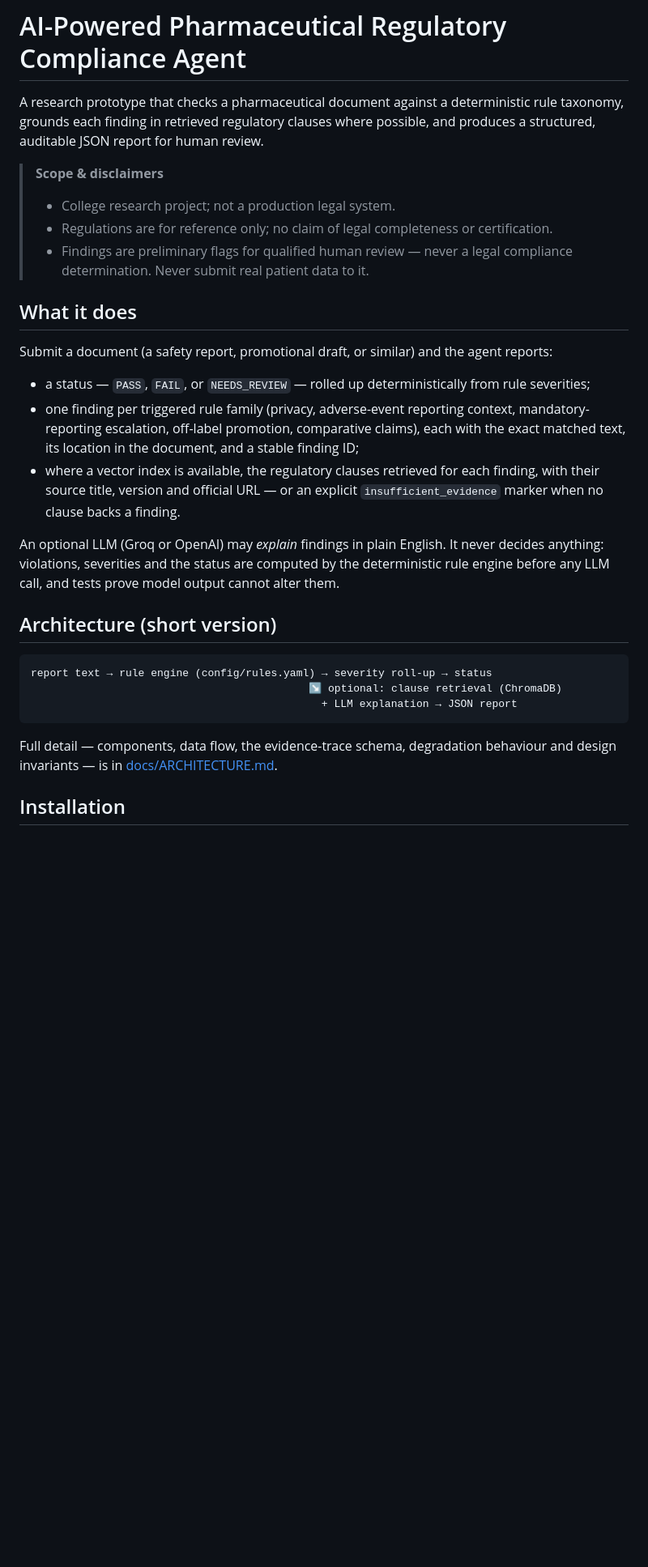
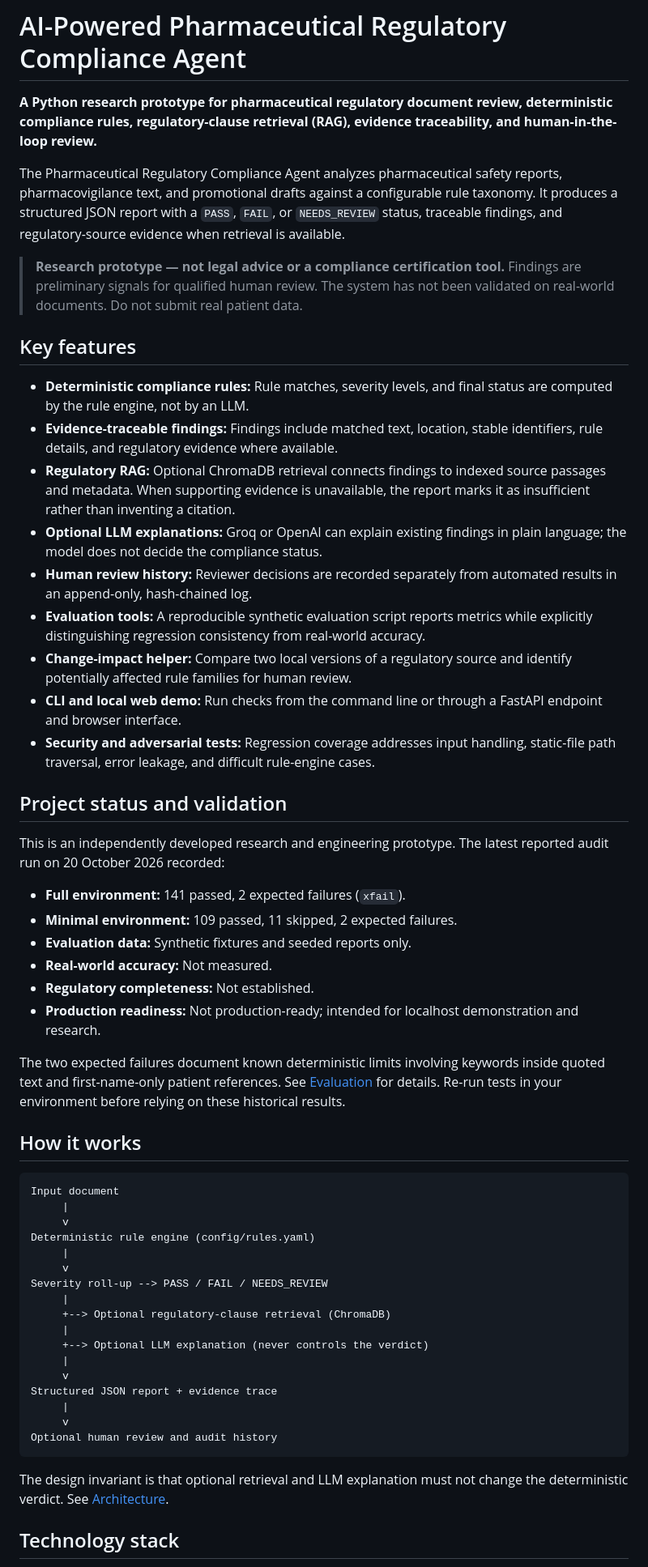
Before and after one commit to AkshayKumarBolusani/pharmaceutical-regulatory-compliance-agent, a Markdown page: README.md, the part around one of its changes. Shown at 81% size. GitHub-like rendering; blank space fills up the shorter version.

````diff
--- a/README.md
+++ b/README.md
@@ -1,46 +1,59 @@
 # AI-Powered Pharmaceutical Regulatory Compliance Agent
 
-A research prototype that checks a pharmaceutical document against a
-deterministic rule taxonomy, grounds each finding in retrieved regulatory
-clauses where possible, and produces a structured, auditable JSON report
-for human review.
+**A Python research prototype for pharmaceutical regulatory document review, deterministic compliance rules, regulatory-clause retrieval (RAG), evidence traceability, and human-in-the-loop review.**
 
-> **Scope & disclaimers**
-> - College research project; not a production legal system.
-> - Regulations are for reference only; no claim of legal completeness or certification.
-> - Findings are preliminary flags for qualified human review — never a
->   legal compliance determination. Never submit real patient data to it.
+The Pharmaceutical Regulatory Compliance Agent analyzes pharmaceutical safety reports, pharmacovigilance text, and promotional drafts against a configurable rule taxonomy. It produces a structured JSON report with a `PASS`, `FAIL`, or `NEEDS_REVIEW` status, traceable findings, and regulatory-source evidence when retrieval is available.
 
-## What it does
+> **Research prototype — not legal advice or a compliance certification tool.** Findings are preliminary signals for qualified human review. The system has not been validated on real-world documents. Do not submit real patient data.
 
-Submit a document (a safety report, promotional draft, or similar) and the
-agent reports:
+## Key features
 
-- a status — `PASS`, `FAIL`, or `NEEDS_REVIEW` — rolled up deterministically
-  from rule severities;
-- one finding per triggered rule family (privacy, adverse-event reporting
-  context, mandatory-reporting escalation, off-label promotion, comparative
-  claims), each with the exact matched text, its location in the document,
-  and a stable finding ID;
-- where a vector index is available, the regulatory clauses retrieved for
-  each finding, with their source title, version and official URL — or an
-  explicit `insufficient_evidence` marker when no clause backs a finding.
+- **Deterministic compliance rules:** Rule matches, severity levels, and final status are computed by the rule engine, not by an LLM.
+- **Evidence-traceable findings:** Findings include matched text, location, stable identifiers, rule details, and regulatory evidence where available.
+- **Regulatory RAG:** Optional ChromaDB retrieval connects findings to indexed source passages and metadata. When supporting evidence is unavailable, the report marks it as insufficient rather than inventing a citation.
+- **Optional LLM explanations:** Groq or OpenAI can explain existing findings in plain language; the model does not decide the compliance status.
+- **Human review history:** Reviewer decisions are recorded separately from automated results in an append-only, hash-chained log.
+- **Evaluation tools:** A reproducible synthetic evaluation script reports metrics while explicitly distinguishing regression consistency from real-world accuracy.
+- **Change-impact helper:** Compare two local versions of a regulatory source and identify potentially affected rule families for human review.
+- **CLI and local web demo:** Run checks from the command line or through a FastAPI endpoint and browser interface.
+- **Security and adversarial tests:** Regression coverage addresses input handling, static-file path traversal, error leakage, and difficult rule-engine cases.
 
-An optional LLM (Groq or OpenAI) may *explain* findings in plain English.
-It never decides anything: violations, severities and the status are
-computed by the deterministic rule engine before any LLM call, and tests
-prove model output cannot alter them.
+## Project status and validation
 
-## Architecture (short version)
+This is an independently developed research and engineering prototype. The latest reported audit run on 20 October 2026 recorded:
 
-```
-report text → rule engine (config/rules.yaml) → severity roll-up → status
-                                            ↘ optional: clause retrieval (ChromaDB)
-                                              + LLM explanation → JSON report
+- **Full environment:** 141 passed, 2 expected failures (`xfail`).
+- **Minimal environment:** 109 passed, 11 skipped, 2 expected failures.
+- **Evaluation data:** Synthetic fixtures and seeded reports only.
+- **Real-world accuracy:** Not measured.
+- **Regulatory completeness:** Not established.
+- **Production readiness:** Not production-ready; intended for localhost demonstration and research.
+
+The two expected failures document known deterministic limits involving keywords inside quoted text and first-name-only patient references. See [Evaluation](docs/EVALUATION.md) for details. Re-run tests in your environment before relying on these historical results.
+
+## How it works
+
+```text
+Input document
+     |
+     v
+Deterministic rule engine (config/rules.yaml)
+     |
+     v
+Severity roll-up --> PASS / FAIL / NEEDS_REVIEW
+     |
+     +--> Optional regulatory-clause retrieval (ChromaDB)
+     |
+     +--> Optional LLM explanation (never controls the verdict)
+     |
+     v
+Structured JSON report + evidence trace
+     |
+     v
+Optional human review and audit history
 ```
 
-Full detail — components, data flow, the evidence-trace schema, degradation
-behaviour and design invariants — is in [docs/ARCHITECTURE.md](docs/ARCHITECTURE.md).
+The design invariant is that optional retrieval and LLM explanation must not change the deterministic verdict. See [Architecture](docs/ARCHITECTURE.md).
 
-## Installation
+## Technology stack
 
````
Also changed, not shown: other parts of README.md (+127 -136 lines).
